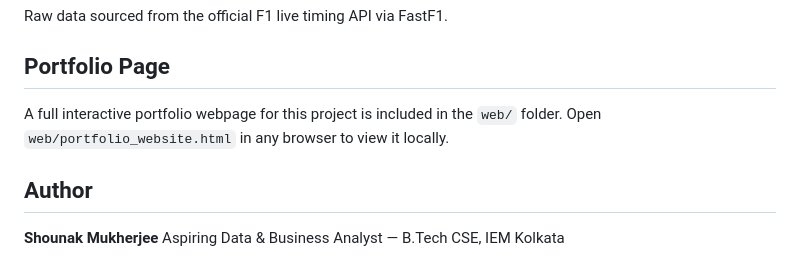
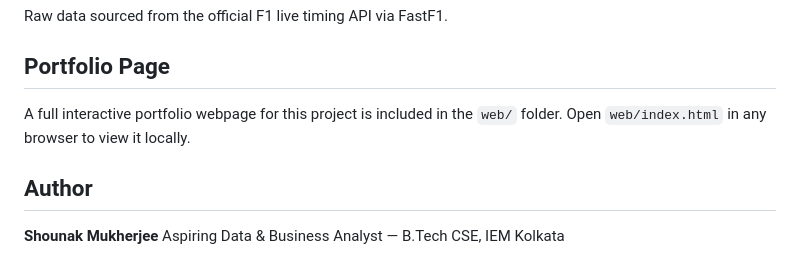
Before and after one commit to codenak/f1-redbull-analysis-python, a Markdown page: README.md, the part around the change. Drawn GitHub-style.

Commit message:
Update portfolio webpage file path in README

```diff
--- a/README.md
+++ b/README.md
@@ -118,7 +118,7 @@ Raw data sourced from the official F1 live timing API via FastF1.
 
 ## Portfolio Page
 
-A full interactive portfolio webpage for this project is included in the `web/` folder. Open `web/portfolio_website.html` in any browser to view it locally.
+A full interactive portfolio webpage for this project is included in the `web/` folder. Open `web/index.html` in any browser to view it locally.
 
 ## Author
 
```
